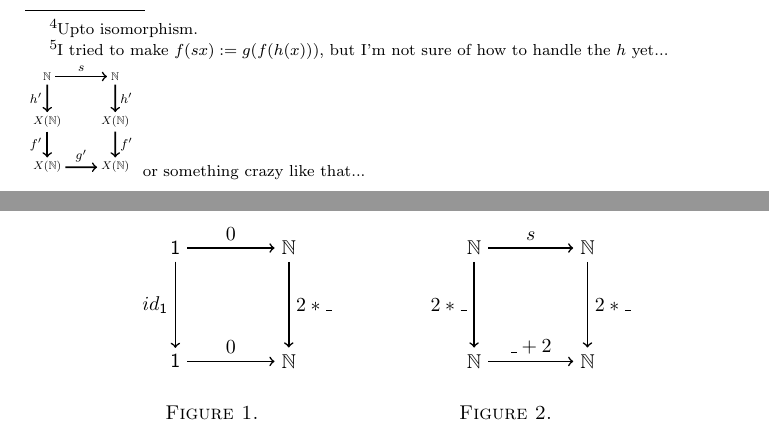
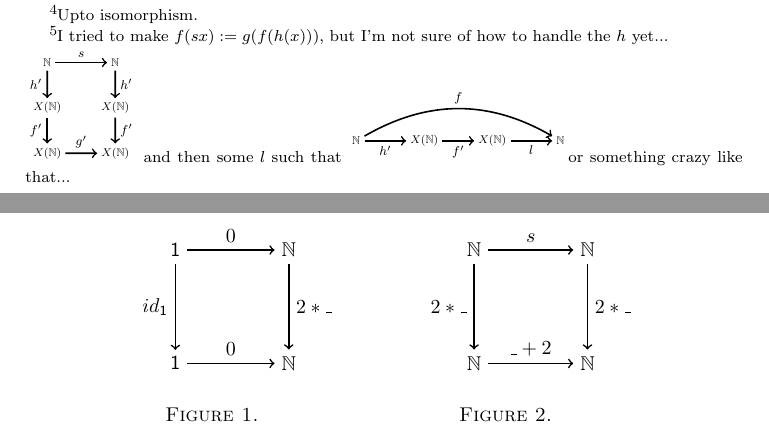
Before and after one commit to trulsap/coalgrecap, a LaTeX paper (coalgrecap.tex): two parts of pages 8 and 9 of 12, joined at a grey line, cut so that both start at the same text. Compiled offline with pdfLaTeX.

Commit message:
Just having fun

```diff
--- a/coalgrecap.tex
+++ b/coalgrecap.tex
@@ -581,7 +581,19 @@ Suppse we would like to define some function $f$ which, in the classical notatio
 \path (b1) edge [mystyle] node[left, scale=0.8]{$f'$} (c1);
 \path (b2) edge [mystyle] node[right, scale=0.8]{$f'$} (c2);
 \path (c1) edge [mystyle] node[above, scale=0.8]{$g'$} (c2);
-\end{tikzpicture} or something crazy like that...}:
+\end{tikzpicture} and then some $l$ such that
+\begin{tikzpicture}[scale=0.4]
+\node[scale=0.7] (a) at (0, 0) {$\nn$};
+\node[scale=0.7] (b) at (3, 0) {$X(\nn)$};
+\node[scale=0.7] (c) at (6, 0) {$X(\nn)$};
+\node[scale=0.7] (d) at (9, 0) {$\nn$};
+
+\tikzset{mystyle/.style={->,thick}};
+\path (a) edge [mystyle] node[below, scale=0.8]{$h'$} (b);
+\path (b) edge [mystyle] node[below, scale=0.8]{$f'$} (c);
+\path (c) edge [mystyle] node[below, scale=0.8]{$l$} (d);
+\path (a) edge [mystyle, bend left] node[above, scale=0.8]{$f$} (d);
+\end{tikzpicture}or something crazy like that...}:
 \begin{align*}
 f(0) ~&:=~ c & \text{Base case}\\
 f(sx) ~&:=~ g(f(x)) & \text{Induction step}
```
